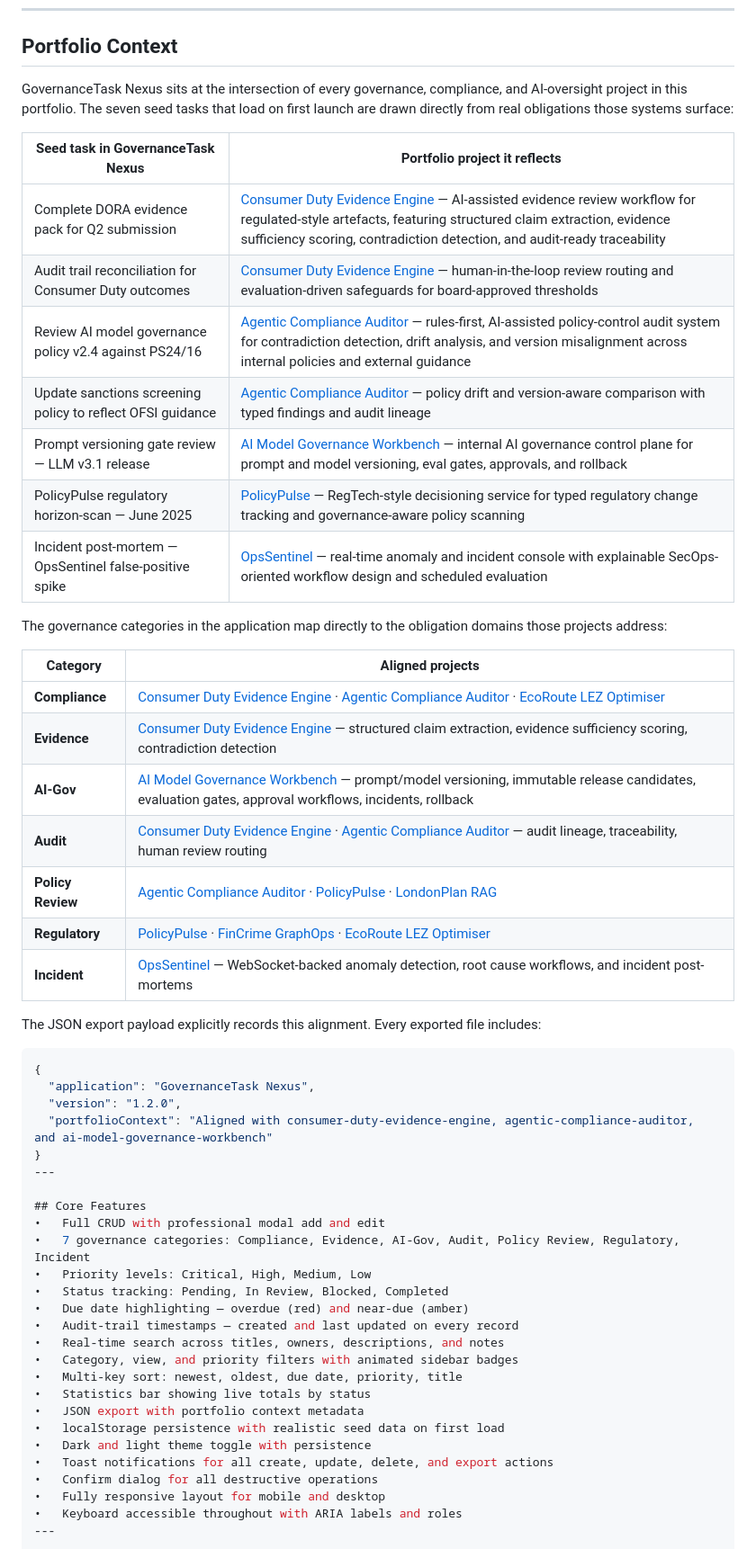
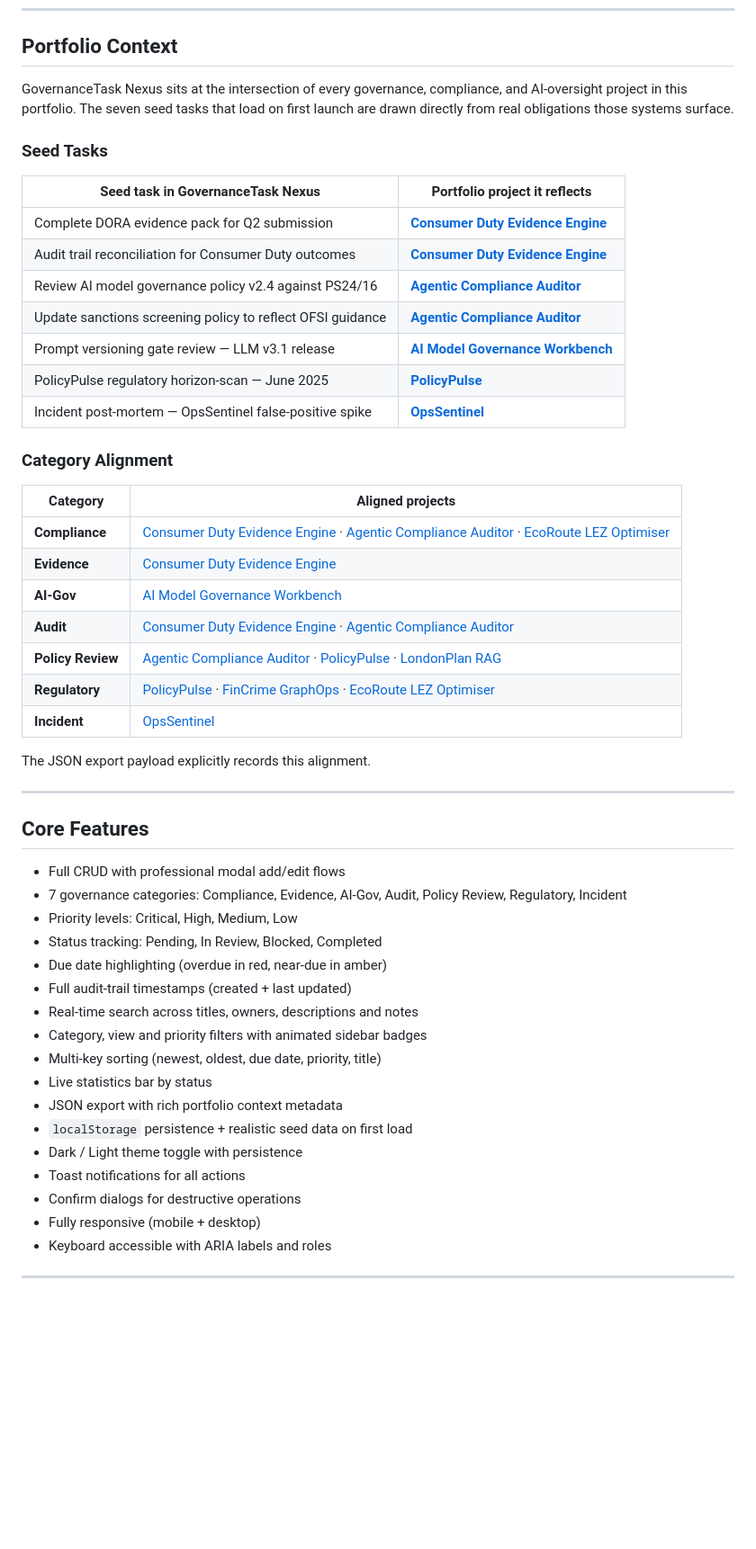
Before and after one commit to cherryaugusta/governance-task-nexus, a Markdown page: README.md, the part around one of its changes. Shown at 90% size. Drawn GitHub-style; blank space fills up the shorter version.

````diff
--- a/README.md
+++ b/README.md
@@ -83,58 +83,56 @@ https://github.com/cherryaugusta/governance-task-nexus
 
 ## Portfolio Context
 
-GovernanceTask Nexus sits at the intersection of every governance, compliance, and AI-oversight project in this portfolio. The seven seed tasks that load on first launch are drawn directly from real obligations those systems surface:
+GovernanceTask Nexus sits at the intersection of every governance, compliance, and AI-oversight project in this portfolio. The seven seed tasks that load on first launch are drawn directly from real obligations those systems surface.
 
-| Seed task in GovernanceTask Nexus | Portfolio project it reflects |
-| --- | --- |
-| Complete DORA evidence pack for Q2 submission | [Consumer Duty Evidence Engine](https://github.com/cherryaugusta/consumer-duty-evidence-engine) — AI-assisted evidence review workflow for regulated-style artefacts, featuring structured claim extraction, evidence sufficiency scoring, contradiction detection, and audit-ready traceability |
-| Audit trail reconciliation for Consumer Duty outcomes | [Consumer Duty Evidence Engine](https://github.com/cherryaugusta/consumer-duty-evidence-engine) — human-in-the-loop review routing and evaluation-driven safeguards for board-approved thresholds |
-| Review AI model governance policy v2.4 against PS24/16 | [Agentic Compliance Auditor](https://github.com/cherryaugusta/agentic-compliance-auditor) — rules-first, AI-assisted policy-control audit system for contradiction detection, drift analysis, and version misalignment across internal policies and external guidance |
-| Update sanctions screening policy to reflect OFSI guidance | [Agentic Compliance Auditor](https://github.com/cherryaugusta/agentic-compliance-auditor) — policy drift and version-aware comparison with typed findings and audit lineage |
-| Prompt versioning gate review — LLM v3.1 release | [AI Model Governance Workbench](https://github.com/cherryaugusta/ai-model-governance-workbench) — internal AI governance control plane for prompt and model versioning, eval gates, approvals, and rollback |
-| PolicyPulse regulatory horizon-scan — June 2025 | [PolicyPulse](https://github.com/cherryaugusta/policypulse) — RegTech-style decisioning service for typed regulatory change tracking and governance-aware policy scanning |
-| Incident post-mortem — OpsSentinel false-positive spike | [OpsSentinel](https://github.com/cherryaugusta/OpsSentinel) — real-time anomaly and incident console with explainable SecOps-oriented workflow design and scheduled evaluation |
+### Seed Tasks
 
-The governance categories in the application map directly to the obligation domains those projects address:
+| Seed task in GovernanceTask Nexus                          | Portfolio project it reflects |
+|------------------------------------------------------------|-------------------------------|
+| Complete DORA evidence pack for Q2 submission             | **[Consumer Duty Evidence Engine](https://github.com/cherryaugusta/consumer-duty-evidence-engine)** |
+| Audit trail reconciliation for Consumer Duty outcomes      | **[Consumer Duty Evidence Engine](https://github.com/cherryaugusta/consumer-duty-evidence-engine)** |
+| Review AI model governance policy v2.4 against PS24/16     | **[Agentic Compliance Auditor](https://github.com/cherryaugusta/agentic-compliance-auditor)** |
+| Update sanctions screening policy to reflect OFSI guidance | **[Agentic Compliance Auditor](https://github.com/cherryaugusta/agentic-compliance-auditor)** |
+| Prompt versioning gate review — LLM v3.1 release           | **[AI Model Governance Workbench](https://github.com/cherryaugusta/ai-model-governance-workbench)** |
+| PolicyPulse regulatory horizon-scan — June 2025            | **[PolicyPulse](https://github.com/cherryaugusta/policypulse)** |
+| Incident post-mortem — OpsSentinel false-positive spike    | **[OpsSentinel](https://github.com/cherryaugusta/OpsSentinel)** |
 
-| Category | Aligned projects |
-| --- | --- |
+### Category Alignment
+
+| Category       | Aligned projects |
+|----------------|------------------|
 | **Compliance** | [Consumer Duty Evidence Engine](https://github.com/cherryaugusta/consumer-duty-evidence-engine) · [Agentic Compliance Auditor](https://github.com/cherryaugusta/agentic-compliance-auditor) · [EcoRoute LEZ Optimiser](https://github.com/cherryaugusta/EcoRoute-LEZ-Optimiser) |
-| **Evidence** | [Consumer Duty Evidence Engine](https://github.com/cherryaugusta/consumer-duty-evidence-engine) — structured claim extraction, evidence sufficiency scoring, contradiction detection |
-| **AI-Gov** | [AI Model Governance Workbench](https://github.com/cherryaugusta/ai-model-governance-workbench) — prompt/model versioning, immutable release candidates, evaluation gates, approval workflows, incidents, rollback |
-| **Audit** | [Consumer Duty Evidence Engine](https://github.com/cherryaugusta/consumer-duty-evidence-engine) · [Agentic Compliance Auditor](https://github.com/cherryaugusta/agentic-compliance-auditor) — audit lineage, traceability, human review routing |
+| **Evidence**   | [Consumer Duty Evidence Engine](https://github.com/cherryaugusta/consumer-duty-evidence-engine) |
+| **AI-Gov**     | [AI Model Governance Workbench](https://github.com/cherryaugusta/ai-model-governance-workbench) |
+| **Audit**      | [Consumer Duty Evidence Engine](https://github.com/cherryaugusta/consumer-duty-evidence-engine) · [Agentic Compliance Auditor](https://github.com/cherryaugusta/agentic-compliance-auditor) |
 | **Policy Review** | [Agentic Compliance Auditor](https://github.com/cherryaugusta/agentic-compliance-auditor) · [PolicyPulse](https://github.com/cherryaugusta/policypulse) · [LondonPlan RAG](https://github.com/cherryaugusta/londonplan-rag) |
 | **Regulatory** | [PolicyPulse](https://github.com/cherryaugusta/policypulse) · [FinCrime GraphOps](https://github.com/cherryaugusta/fincrime-graphops) · [EcoRoute LEZ Optimiser](https://github.com/cherryaugusta/EcoRoute-LEZ-Optimiser) |
-| **Incident** | [OpsSentinel](https://github.com/cherryaugusta/OpsSentinel) — WebSocket-backed anomaly detection, root cause workflows, and incident post-mortems |
+| **Incident**   | [OpsSentinel](https://github.com/cherryaugusta/OpsSentinel) |
 
-The JSON export payload explicitly records this alignment. Every exported file includes:
+The JSON export payload explicitly records this alignment.
 
-```json
-{
-  "application": "GovernanceTask Nexus",
-  "version": "1.2.0",
-  "portfolioContext": "Aligned with consumer-duty-evidence-engine, agentic-compliance-auditor, and ai-model-governance-workbench"
-}
 ---
 
 ## Core Features
-•	Full CRUD with professional modal add and edit
-•	7 governance categories: Compliance, Evidence, AI-Gov, Audit, Policy Review, Regulatory, Incident
-•	Priority levels: Critical, High, Medium, Low
-•	Status tracking: Pending, In Review, Blocked, Completed
-•	Due date highlighting — overdue (red) and near-due (amber)
-•	Audit-trail timestamps — created and last updated on every record
-•	Real-time search across titles, owners, descriptions, and notes
-•	Category, view, and priority filters with animated sidebar badges
-•	Multi-key sort: newest, oldest, due date, priority, title
-•	Statistics bar showing live totals by status
-•	JSON export with portfolio context metadata
-•	localStorage persistence with realistic seed data on first load
-•	Dark and light theme toggle with persistence
-•	Toast notifications for all create, update, delete, and export actions
-•	Confirm dialog for all destructive operations
-•	Fully responsive layout for mobile and desktop
-•	Keyboard accessible throughout with ARIA labels and roles
+
+- Full CRUD with professional modal add/edit flows
+- 7 governance categories: Compliance, Evidence, AI-Gov, Audit, Policy Review, Regulatory, Incident
+- Priority levels: Critical, High, Medium, Low
+- Status tracking: Pending, In Review, Blocked, Completed
+- Due date highlighting (overdue in red, near-due in amber)
+- Full audit-trail timestamps (created + last updated)
+- Real-time search across titles, owners, descriptions and notes
+- Category, view and priority filters with animated sidebar badges
+- Multi-key sorting (newest, oldest, due date, priority, title)
+- Live statistics bar by status
+- JSON export with rich portfolio context metadata
+- `localStorage` persistence + realistic seed data on first load
+- Dark / Light theme toggle with persistence
+- Toast notifications for all actions
+- Confirm dialogs for destructive operations
+- Fully responsive (mobile + desktop)
+- Keyboard accessible with ARIA labels and roles
+
 ---
 
 ## Tech Stack
````
Also changed, not shown: other parts of README.md (+52 -42 lines).
